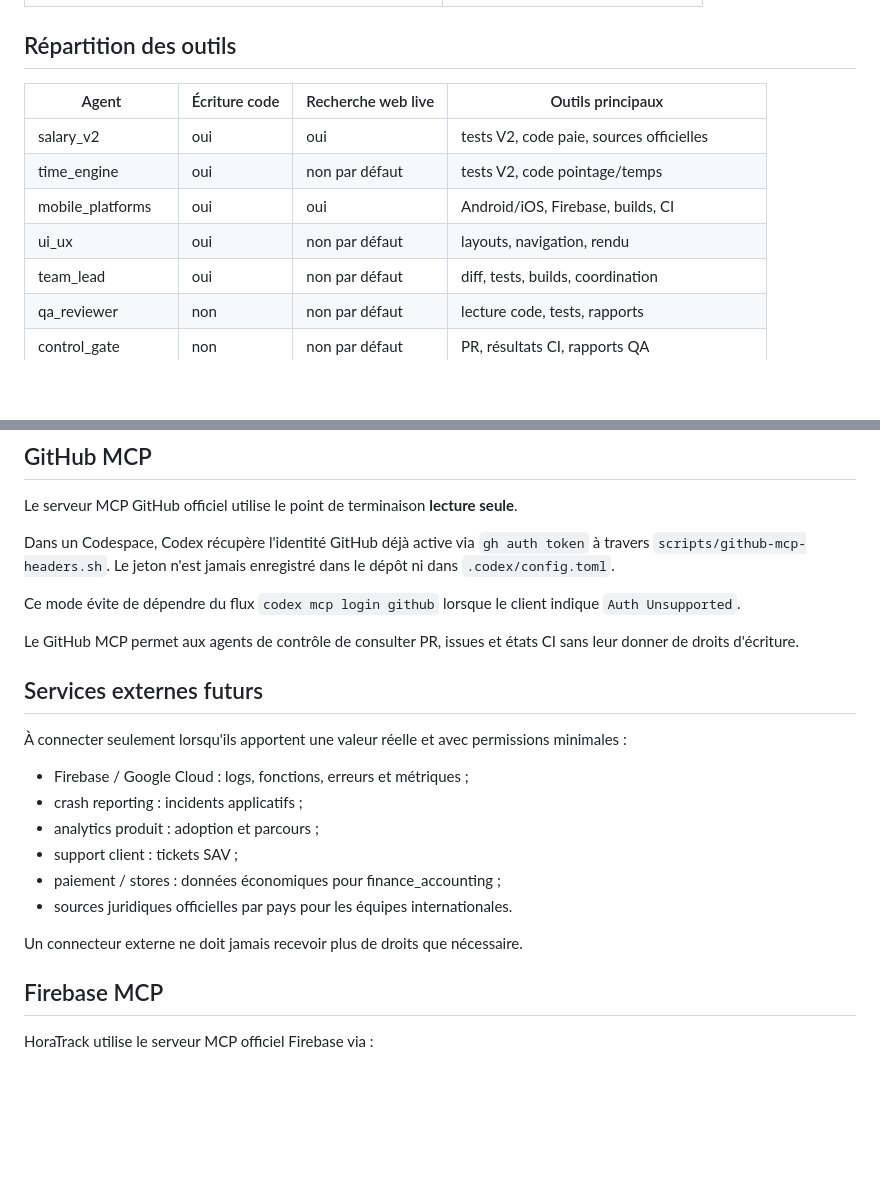
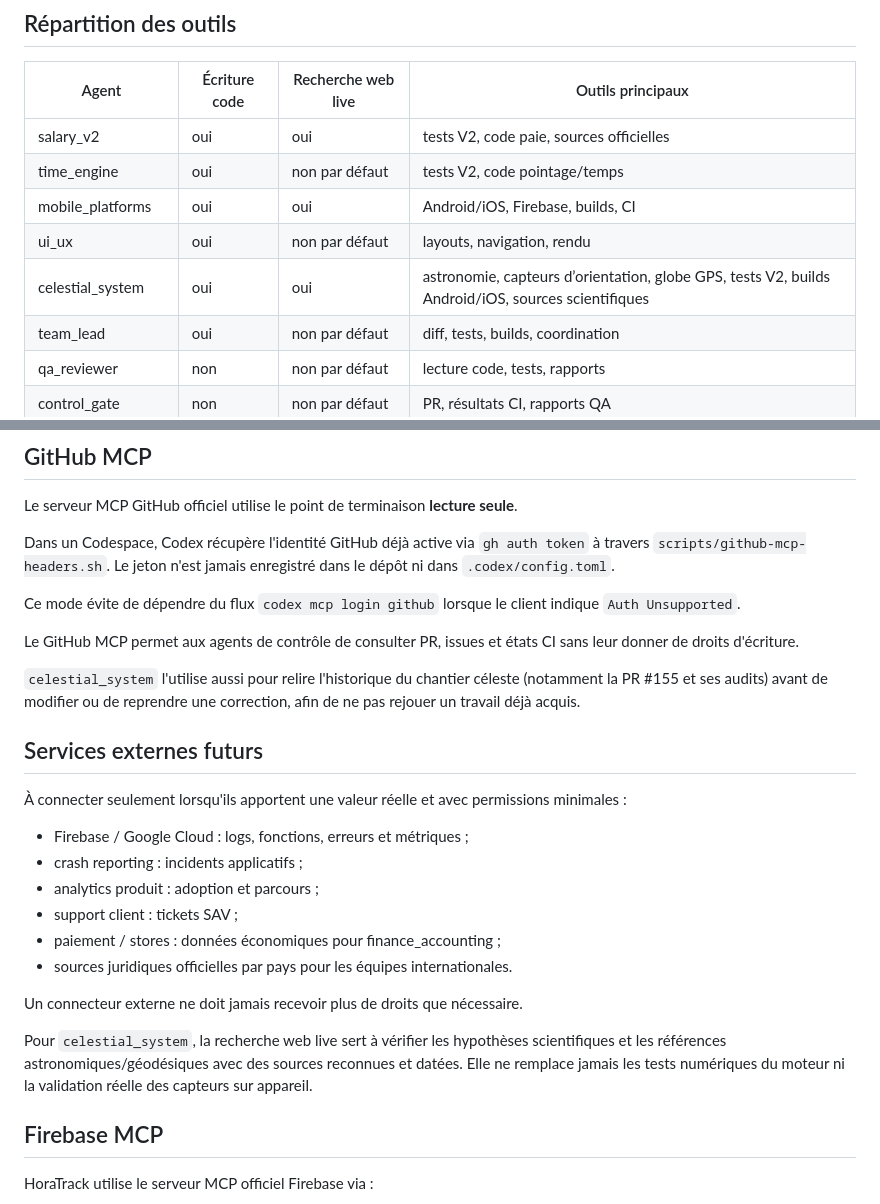
Before and after one commit to amaurygiboudot-arch/Pointage-travail, a Markdown page: docs/CODEX_AGENT_TOOLBOX.md, 2 parts joined by grey strips. Drawn GitHub-style; blank space fills up the shorter version.

Commit message:
Document celestial agent tools

```diff
--- a/docs/CODEX_AGENT_TOOLBOX.md
+++ b/docs/CODEX_AGENT_TOOLBOX.md
@@ -28,6 +28,7 @@ Les commandes locales sont centralisées dans `scripts/agent-toolbox.sh`.
 | time_engine | oui | non par défaut | tests V2, code pointage/temps |
 | mobile_platforms | oui | oui | Android/iOS, Firebase, builds, CI |
 | ui_ux | oui | non par défaut | layouts, navigation, rendu |
+| celestial_system | oui | oui | astronomie, capteurs d’orientation, globe GPS, tests V2, builds Android/iOS, sources scientifiques |
 | team_lead | oui | non par défaut | diff, tests, builds, coordination |
 | qa_reviewer | non | non par défaut | lecture code, tests, rapports |
 | control_gate | non | non par défaut | PR, résultats CI, rapports QA |
@@ -51,6 +52,8 @@ Ce mode évite de dépendre du flux `codex mcp login github` lorsque le client i
 
 Le GitHub MCP permet aux agents de contrôle de consulter PR, issues et états CI sans leur donner de droits d'écriture.
 
+`celestial_system` l'utilise aussi pour relire l'historique du chantier céleste (notamment la PR #155 et ses audits) avant de modifier ou de reprendre une correction, afin de ne pas rejouer un travail déjà acquis.
+
 ## Services externes futurs
 
 À connecter seulement lorsqu'ils apportent une valeur réelle et avec permissions minimales :
@@ -63,6 +66,8 @@ Le GitHub MCP permet aux agents de contrôle de consulter PR, issues et états C
 - sources juridiques officielles par pays pour les équipes internationales.
 
 Un connecteur externe ne doit jamais recevoir plus de droits que nécessaire.
+
+Pour `celestial_system`, la recherche web live sert à vérifier les hypothèses scientifiques et les références astronomiques/géodésiques avec des sources reconnues et datées. Elle ne remplace jamais les tests numériques du moteur ni la validation réelle des capteurs sur appareil.
 
 
 ## Firebase MCP
```
